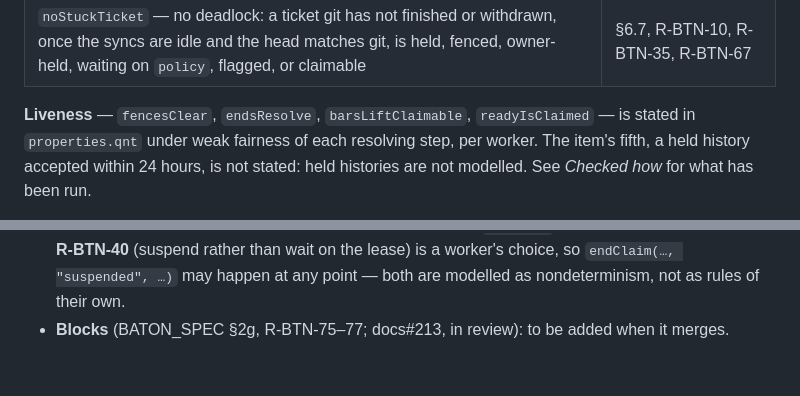
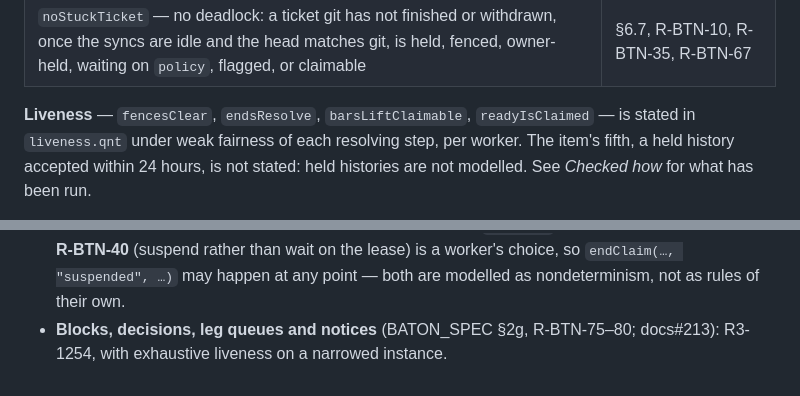
Before and after one commit to immediately-run-worker/baton, a Markdown page: model/README.md, 2 parts joined by grey strips. Rendered like a GitHub page.

```diff
--- a/model/README.md
+++ b/model/README.md
@@ -84,7 +86,7 @@ releases at first use, which a sandboxed agent cannot always reach.
 | `noStuckTicket` — no deadlock: a ticket git has not finished or withdrawn, once the syncs are idle and the head matches git, is held, fenced, owner-held, waiting on `policy`, flagged, or claimable | §6.7, R-BTN-10, R-BTN-35, R-BTN-67 |
 
 **Liveness** — `fencesClear`, `endsResolve`, `barsLiftClaimable`, `readyIsClaimed` — is stated
-in `properties.qnt` under weak fairness of each resolving step, per worker. The item's fifth,
+in `liveness.qnt` under weak fairness of each resolving step, per worker. The item's fifth,
 a held history accepted within 24 hours, is not stated: held histories are not modelled. See
 *Checked how* for what has been run.
 
@@ -141,4 +143,4 @@ invariants the evidence is the simulation and the regression runs, not the proof
   state as given; **R-BTN-40** (suspend rather than wait on the lease) is a worker's choice, so
   `endClaim(…, "suspended", …)` may happen at any point — both are modelled as nondeterminism,
   not as rules of their own.
-- **Blocks** (BATON_SPEC §2g, R-BTN-75–77; docs#213, in review): to be added when it merges.
+- **Blocks, decisions, leg queues and notices** (BATON_SPEC §2g, R-BTN-75–80; docs#213): R3-1254, with exhaustive liveness on a narrowed instance.
```
Also changed, not shown: other parts of model/README.md (+6 -4 lines).
